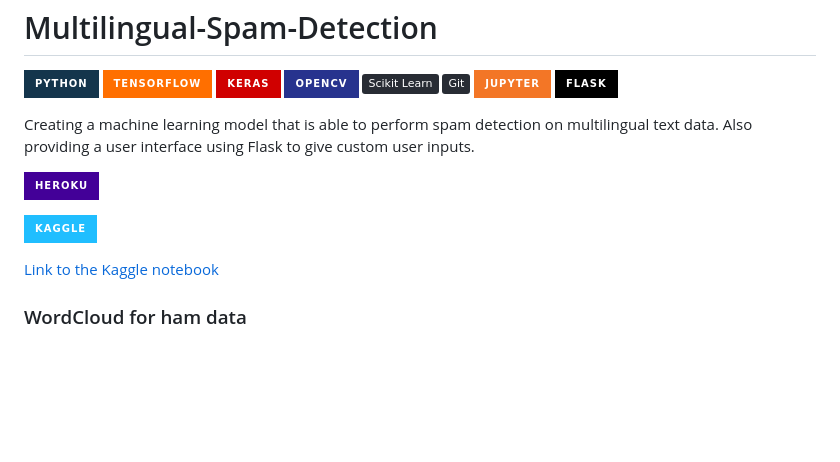
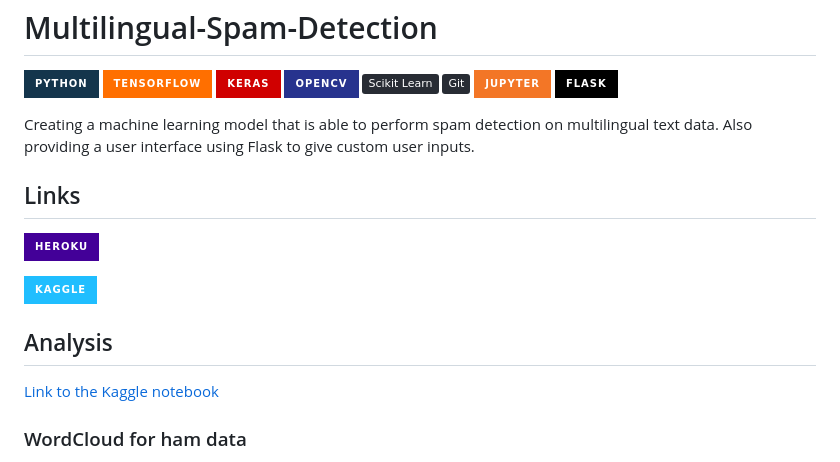
Before and after one commit to mdarfan357/Multilingual-Spam-Detection, a Markdown page: README.md, the part around the change. GitHub-like rendering; badges without logos; blank space fills up the shorter version.

```diff
--- a/README.md
+++ b/README.md
@@ -12,11 +12,13 @@
 
 Creating a machine learning model that is able to perform spam detection on multilingual text data. Also providing a user interface using Flask to give custom user inputs.
 
+## Links
+
 <a href="https://spam-app-l9au.onrender.com/" target="_blank"> <img alt="heroku App" src="https://img.shields.io/badge/Heroku-430098?style=for-the-badge&logo=heroku&logoColor=white" /> </a>
 
 <a href="https://www.kaggle.com/code/arfan147/multilingual-spam-detection/" target="_blank"> <img alt="Flask" src="https://img.shields.io/badge/Kaggle-20BEFF?style=for-the-badge&logo=Kaggle&logoColor=white" /> </a>
 
-
+## Analysis
 [Link to the Kaggle notebook](https://www.kaggle.com/code/arfan147/multilingual-spam-detection/)
 ### WordCloud for ham data
 ![__results___23_0](https://github.com/mdarfan357/Multilingual-Spam-Detection/assets/77487906/eb7d35a1-38d2-4eff-b740-b92d19294159)
```
